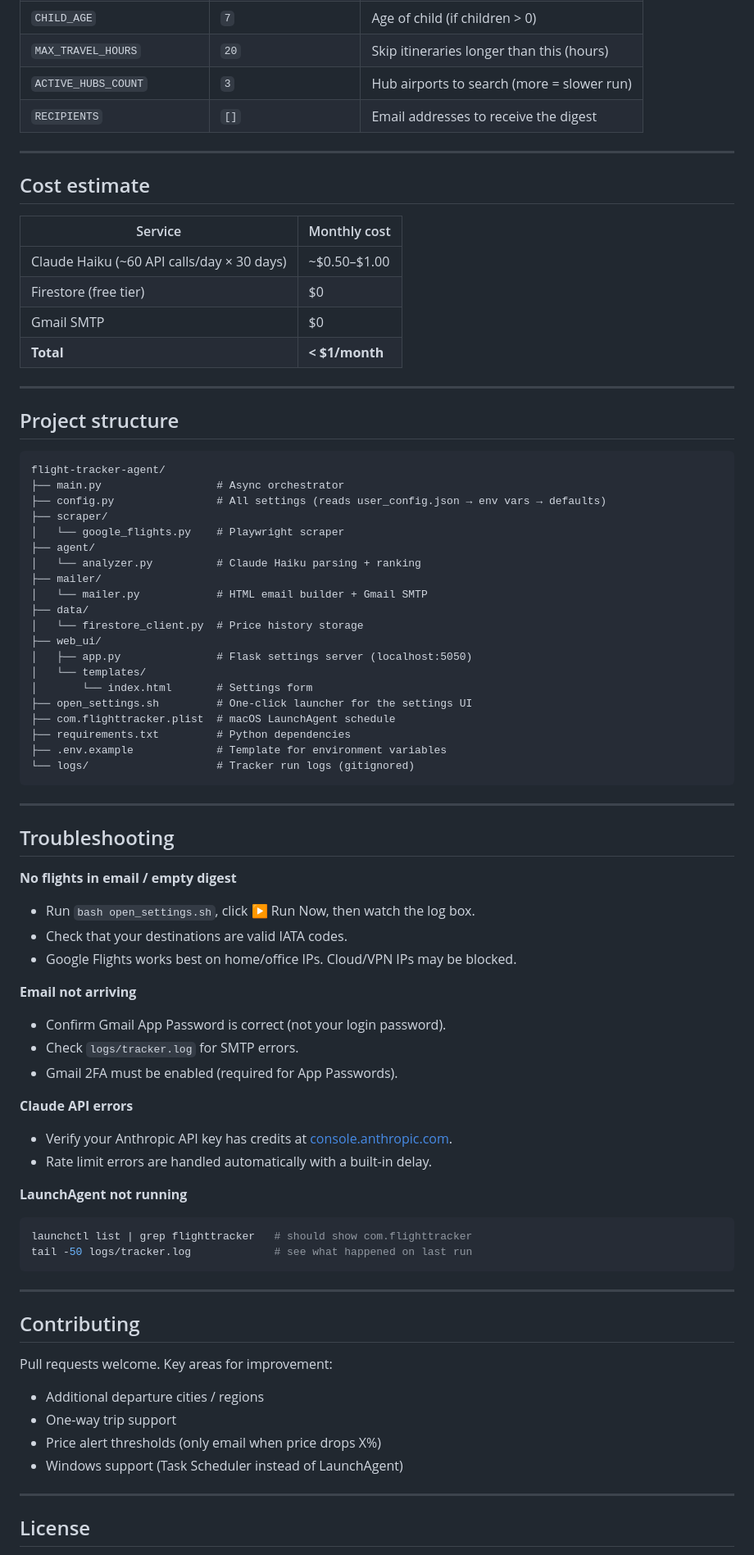
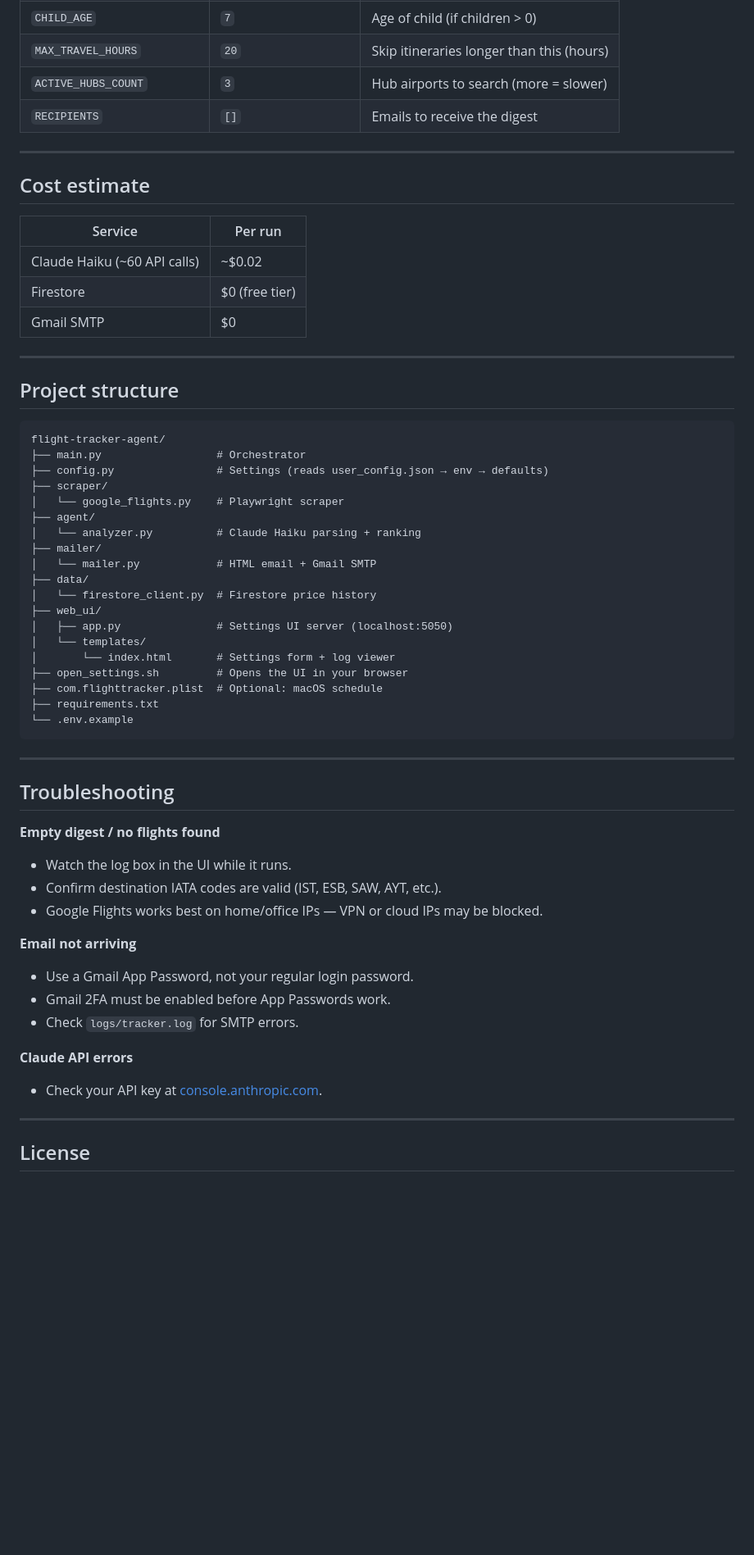
Before and after one commit to bariscoach/flight-tracker-agent, a Markdown page: README.md, the part around one of its changes. Shown at 82% size. Drawn GitHub-style; blank space fills up the shorter version.

Commit message:
docs: simplify — on-demand run via UI, schedule is optional

````diff
--- a/README.md
+++ b/README.md
@@ -137,19 +157,18 @@ You can also use environment variables or a `.env` file — see `.env.example`.
 | `CHILDREN` | `0` | Number of child passengers |
 | `CHILD_AGE` | `7` | Age of child (if children > 0) |
 | `MAX_TRAVEL_HOURS` | `20` | Skip itineraries longer than this (hours) |
-| `ACTIVE_HUBS_COUNT` | `3` | Hub airports to search (more = slower run) |
-| `RECIPIENTS` | `[]` | Email addresses to receive the digest |
+| `ACTIVE_HUBS_COUNT` | `3` | Hub airports to search (more = slower) |
+| `RECIPIENTS` | `[]` | Emails to receive the digest |
 
 ---
 
 ## Cost estimate
 
-| Service | Monthly cost |
+| Service | Per run |
 |---|---|
-| Claude Haiku (~60 API calls/day × 30 days) | ~$0.50–$1.00 |
-| Firestore (free tier) | $0 |
+| Claude Haiku (~60 API calls) | ~$0.02 |
+| Firestore | $0 (free tier) |
 | Gmail SMTP | $0 |
-| **Total** | **< $1/month** |
 
 ---
 
@@ -157,60 +176,42 @@ You can also use environment variables or a `.env` file — see `.env.example`.
 
 ```
 flight-tracker-agent/
-├── main.py                  # Async orchestrator
-├── config.py                # All settings (reads user_config.json → env vars → defaults)
+├── main.py                  # Orchestrator
+├── config.py                # Settings (reads user_config.json → env → defaults)
 ├── scraper/
 │   └── google_flights.py    # Playwright scraper
 ├── agent/
 │   └── analyzer.py          # Claude Haiku parsing + ranking
 ├── mailer/
-│   └── mailer.py            # HTML email builder + Gmail SMTP
+│   └── mailer.py            # HTML email + Gmail SMTP
 ├── data/
-│   └── firestore_client.py  # Price history storage
+│   └── firestore_client.py  # Firestore price history
 ├── web_ui/
-│   ├── app.py               # Flask settings server (localhost:5050)
+│   ├── app.py               # Settings UI server (localhost:5050)
 │   └── templates/
-│       └── index.html       # Settings form
-├── open_settings.sh         # One-click launcher for the settings UI
-├── com.flighttracker.plist  # macOS LaunchAgent schedule
-├── requirements.txt         # Python dependencies
-├── .env.example             # Template for environment variables
-└── logs/                    # Tracker run logs (gitignored)
+│       └── index.html       # Settings form + log viewer
+├── open_settings.sh         # Opens the UI in your browser
+├── com.flighttracker.plist  # Optional: macOS schedule
+├── requirements.txt
+└── .env.example
 ```
 
 ---
 
 ## Troubleshooting
 
-**No flights in email / empty digest**
-- Run `bash open_settings.sh`, click ▶ Run Now, then watch the log box.
-- Check that your destinations are valid IATA codes.
-- Google Flights works best on home/office IPs. Cloud/VPN IPs may be blocked.
+**Empty digest / no flights found**
+- Watch the log box in the UI while it runs.
+- Confirm destination IATA codes are valid (IST, ESB, SAW, AYT, etc.).
+- Google Flights works best on home/office IPs — VPN or cloud IPs may be blocked.
 
 **Email not arriving**
-- Confirm Gmail App Password is correct (not your login password).
+- Use a Gmail App Password, not your regular login password.
+- Gmail 2FA must be enabled before App Passwords work.
 - Check `logs/tracker.log` for SMTP errors.
-- Gmail 2FA must be enabled (required for App Passwords).
 
 **Claude API errors**
-- Verify your Anthropic API key has credits at [console.anthropic.com](https://console.anthropic.com).
-- Rate limit errors are handled automatically with a built-in delay.
-
-**LaunchAgent not running**
-```bash
-launchctl list | grep flighttracker   # should show com.flighttracker
-tail -50 logs/tracker.log             # see what happened on last run
-```
-
----
-
-## Contributing
-
-Pull requests welcome. Key areas for improvement:
-- Additional departure cities / regions
-- One-way trip support
-- Price alert thresholds (only email when price drops X%)
-- Windows support (Task Scheduler instead of LaunchAgent)
+- Check your API key at [console.anthropic.com](https://console.anthropic.com).
 
 ---
 
````
Also changed, not shown: other parts of README.md (+61 -41 lines).
